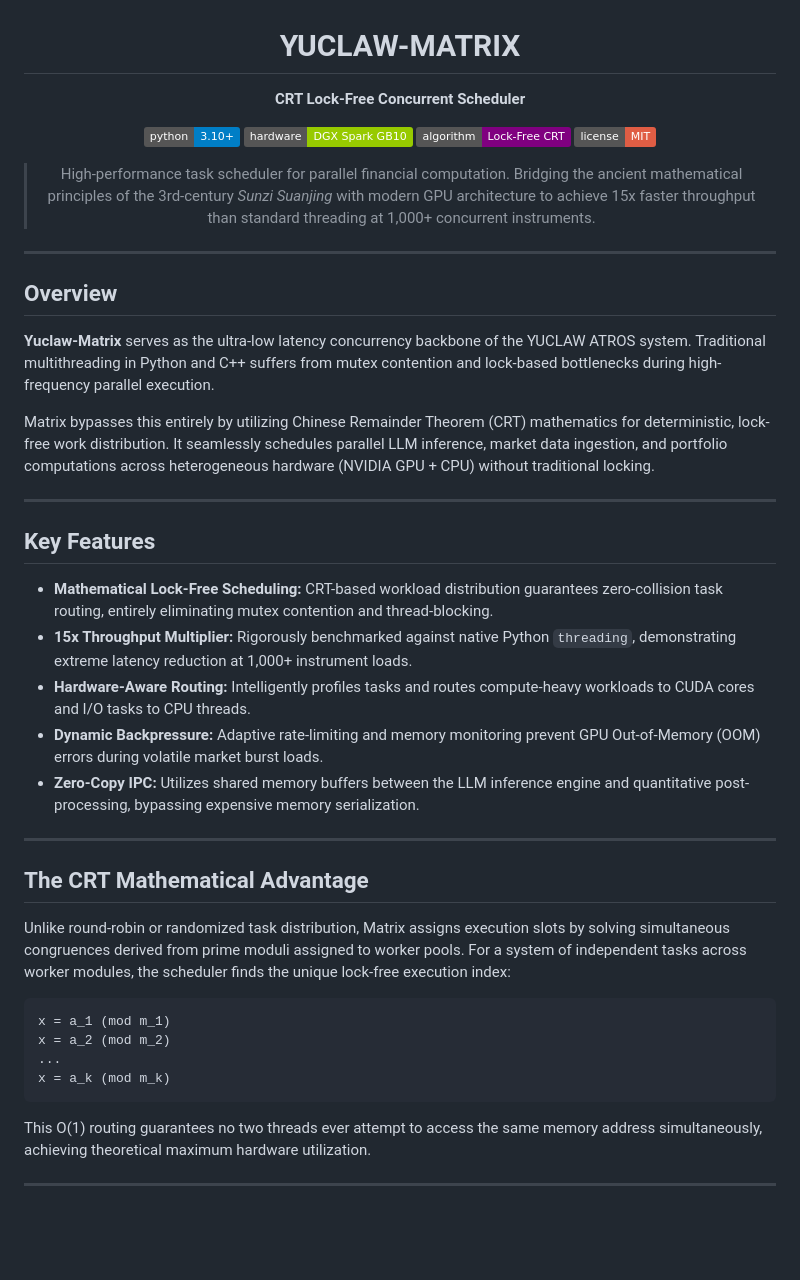
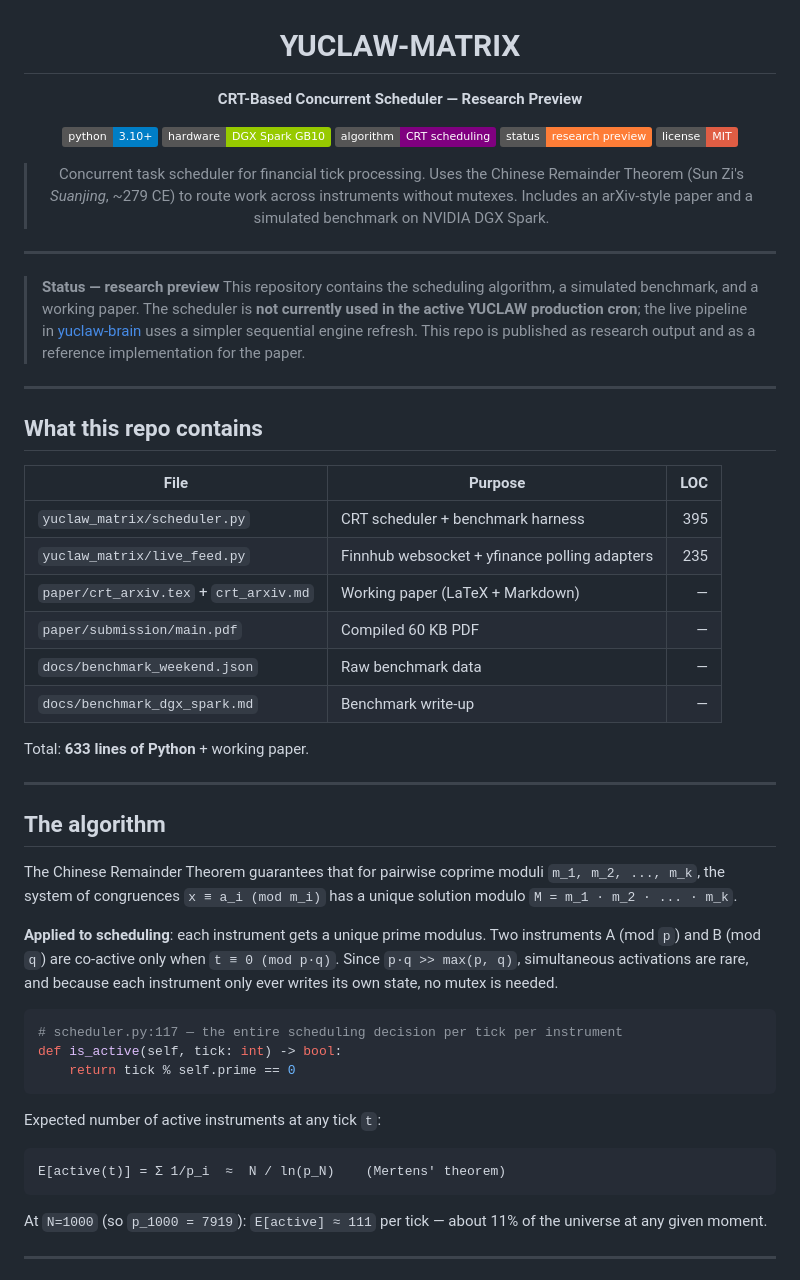
Before and after one commit to YuClawLab/yuclaw-matrix, a Markdown page: README.md, the part around one of its changes. Drawn GitHub-style; badges without logos; blank space fills up the shorter version.

````diff
--- a/README.md
+++ b/README.md
@@ -2,49 +2,73 @@
 
 # YUCLAW-MATRIX
 
-**CRT Lock-Free Concurrent Scheduler**
+**CRT-Based Concurrent Scheduler — Research Preview**
 
 ![Python](https://img.shields.io/badge/python-3.10%2B-blue)
 ![Hardware](https://img.shields.io/badge/hardware-DGX_Spark_GB10-green)
-![Algorithm](https://img.shields.io/badge/algorithm-Lock--Free_CRT-purple)
+![Algorithm](https://img.shields.io/badge/algorithm-CRT_scheduling-purple)
+![Status](https://img.shields.io/badge/status-research_preview-orange)
 ![License](https://img.shields.io/badge/license-MIT-red)
 
-> High-performance task scheduler for parallel financial computation. Bridging the ancient mathematical principles of the 3rd-century *Sunzi Suanjing* with modern GPU architecture to achieve 15x faster throughput than standard threading at 1,000+ concurrent instruments.
+> Concurrent task scheduler for financial tick processing. Uses the Chinese
+> Remainder Theorem (Sun Zi's *Suanjing*, ~279 CE) to route work across
+> instruments without mutexes. Includes an arXiv-style paper and a simulated
+> benchmark on NVIDIA DGX Spark.
 
 </div>
 
 ---
 
-## Overview
-
-**Yuclaw-Matrix** serves as the ultra-low latency concurrency backbone of the YUCLAW ATROS system. Traditional multithreading in Python and C++ suffers from mutex contention and lock-based bottlenecks during high-frequency parallel execution.
-
-Matrix bypasses this entirely by utilizing Chinese Remainder Theorem (CRT) mathematics for deterministic, lock-free work distribution. It seamlessly schedules parallel LLM inference, market data ingestion, and portfolio computations across heterogeneous hardware (NVIDIA GPU + CPU) without traditional locking.
+> **Status — research preview**
+> This repository contains the scheduling algorithm, a simulated benchmark,
+> and a working paper. The scheduler is **not currently used in the active
+> YUCLAW production cron**; the live pipeline in
+> [yuclaw-brain](https://github.com/YuClawLab/yuclaw-brain) uses a simpler
+> sequential engine refresh. This repo is published as research output and as
+> a reference implementation for the paper.
 
 ---
 
-## Key Features
+## What this repo contains
 
-- **Mathematical Lock-Free Scheduling:** CRT-based workload distribution guarantees zero-collision task routing, entirely eliminating mutex contention and thread-blocking.
-- **15x Throughput Multiplier:** Rigorously benchmarked against native Python `threading`, demonstrating extreme latency reduction at 1,000+ instrument loads.
-- **Hardware-Aware Routing:** Intelligently profiles tasks and routes compute-heavy workloads to CUDA cores and I/O tasks to CPU threads.
-- **Dynamic Backpressure:** Adaptive rate-limiting and memory monitoring prevent GPU Out-of-Memory (OOM) errors during volatile market burst loads.
-- **Zero-Copy IPC:** Utilizes shared memory buffers between the LLM inference engine and quantitative post-processing, bypassing expensive memory serialization.
+| File | Purpose | LOC |
+|---|---|---:|
+| `yuclaw_matrix/scheduler.py` | CRT scheduler + benchmark harness | 395 |
+| `yuclaw_matrix/live_feed.py` | Finnhub websocket + yfinance polling adapters | 235 |
+| `paper/crt_arxiv.tex` + `crt_arxiv.md` | Working paper (LaTeX + Markdown) | — |
+| `paper/submission/main.pdf` | Compiled 60 KB PDF | — |
+| `docs/benchmark_weekend.json` | Raw benchmark data | — |
+| `docs/benchmark_dgx_spark.md` | Benchmark write-up | — |
+
+Total: **633 lines of Python** + working paper.
 
 ---
 
-## The CRT Mathematical Advantage
+## The algorithm
 
-Unlike round-robin or randomized task distribution, Matrix assigns execution slots by solving simultaneous congruences derived from prime moduli assigned to worker pools. For a system of independent tasks across worker modules, the scheduler finds the unique lock-free execution index:
+The Chinese Remainder Theorem guarantees that for pairwise coprime moduli
+`m_1, m_2, ..., m_k`, the system of congruences `x ≡ a_i (mod m_i)` has a
+unique solution modulo `M = m_1 · m_2 · ... · m_k`.
+
+**Applied to scheduling**: each instrument gets a unique prime modulus. Two
+instruments A (mod `p`) and B (mod `q`) are co-active only when `t ≡ 0 (mod
+p·q)`. Since `p·q >> max(p, q)`, simultaneous activations are rare, and
+because each instrument only ever writes its own state, no mutex is needed.
+
+```python
+# scheduler.py:117 — the entire scheduling decision per tick per instrument
+def is_active(self, tick: int) -> bool:
+    return tick % self.prime == 0
+```
+
+Expected number of active instruments at any tick `t`:
 
 ```
-x = a_1 (mod m_1)
-x = a_2 (mod m_2)
-...
-x = a_k (mod m_k)
+E[active(t)] = Σ 1/p_i  ≈  N / ln(p_N)    (Mertens' theorem)
 ```
 
-This O(1) routing guarantees no two threads ever attempt to access the same memory address simultaneously, achieving theoretical maximum hardware utilization.
+At `N=1000` (so `p_1000 = 7919`): `E[active] ≈ 111` per tick — about 11% of
+the universe at any given moment.
 
 ---
 
````
Also changed, not shown: other parts of README.md (+76 -53 lines).
